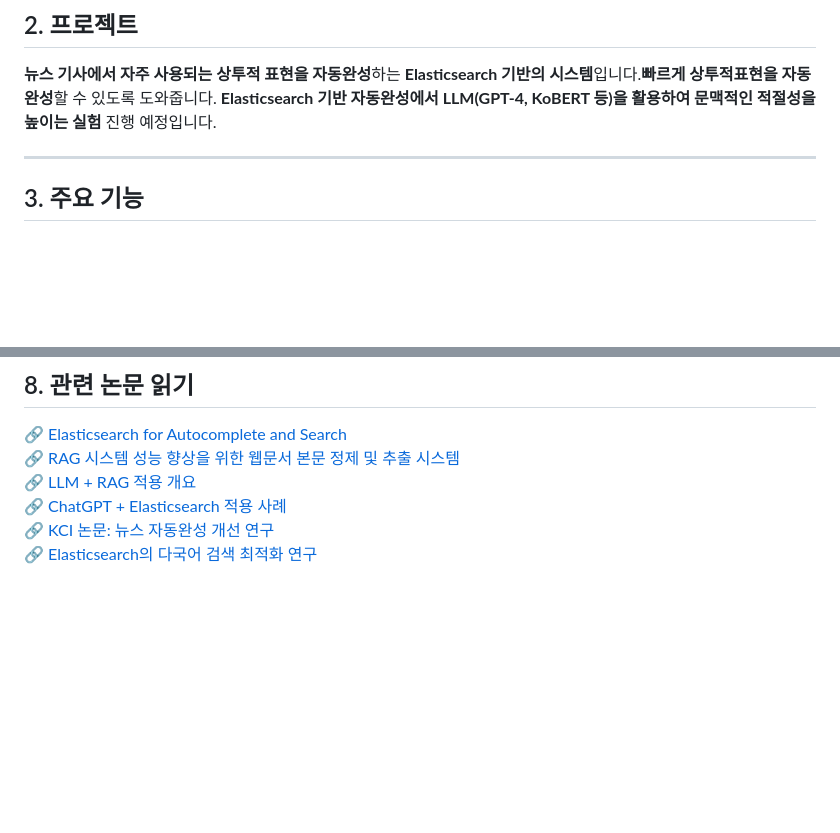
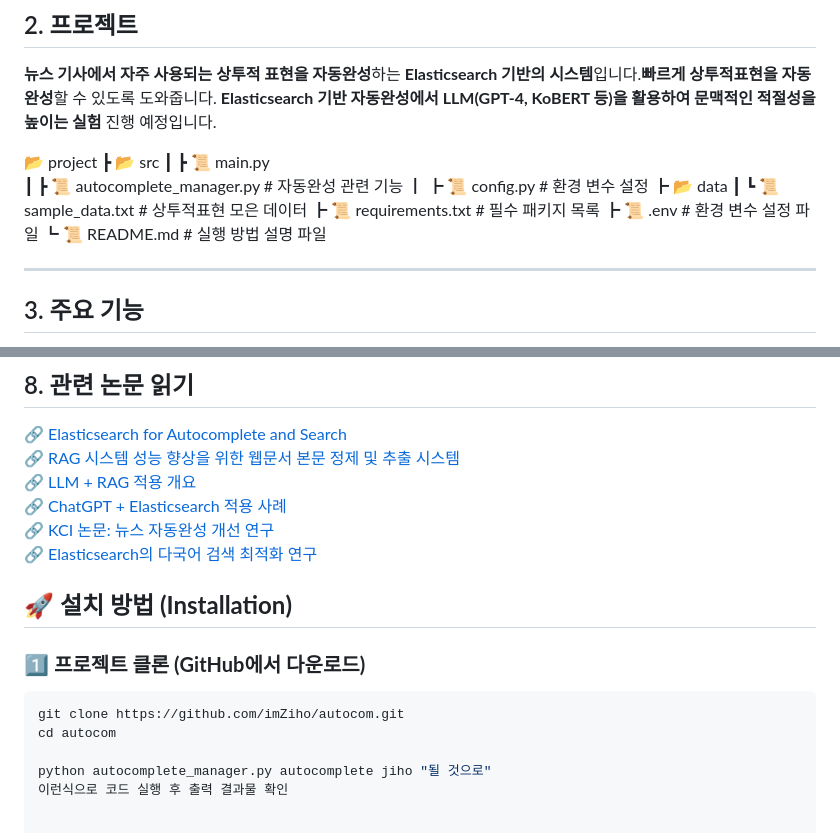
Before and after one commit to imZiho/autocom, a Markdown page: README.md, 2 parts joined by grey strips. Rendered like a GitHub page; blank space fills up the shorter version.

````diff
--- a/README.md
+++ b/README.md
@@ -9,6 +9,17 @@
 
 ## 2. 프로젝트
 **뉴스 기사에서 자주 사용되는 상투적 표현을 자동완성**하는 **Elasticsearch 기반의 시스템**입니다.**빠르게 상투적표현을 자동완성**할 수 있도록 도와줍니다. **Elasticsearch 기반 자동완성에서 LLM(GPT-4, KoBERT 등)을 활용하여 문맥적인 적절성을 높이는 실험** 진행 예정입니다.
+
+📂 project
+ ┣ 📂 src
+ ┃ ┣ 📜 main.py
+ ┃ ┣ 📜 autocomplete_manager.py # 자동완성 관련 기능
+ ┃ ┣ 📜 config.py              # 환경 변수 설정
+ ┣ 📂 data
+ ┃ ┗ 📜 sample_data.txt       # 상투적표현 모은 데이터
+ ┣ 📜 requirements.txt        # 필수 패키지 목록
+ ┣ 📜 .env                    # 환경 변수 설정 파일
+ ┗ 📜 README.md               # 실행 방법 설명 파일
 
 ---
 
@@ -209,3 +220,15 @@ python autocomplete_manager.py autocomplete jiho "될 것으로"
 🔗 [ChatGPT + Elasticsearch 적용 사례](https://www.elastic.co/search-labs/blog/chatgpt-elasticsearch-openai-meets-private-data)
 🔗 [KCI 논문: 뉴스 자동완성 개선 연구](file:///Users/jiho/Downloads/KCI_FI002772328.pdf)
 🔗 [Elasticsearch의 다국어 검색 최적화 연구](file:///Users/jiho/Improving%20Elasticsearch%20for%20Chinese,%20Japanese,%20and.pdf)
+
+
+
+## 🚀 **설치 방법 (Installation)**
+
+### 1️⃣ **프로젝트 클론 (GitHub에서 다운로드)**
+```sh
+git clone https://github.com/imZiho/autocom.git
+cd autocom
+
+python autocomplete_manager.py autocomplete jiho "될 것으로"
+이런식으로 코드 실행 후 출력 결과물 확인
````
